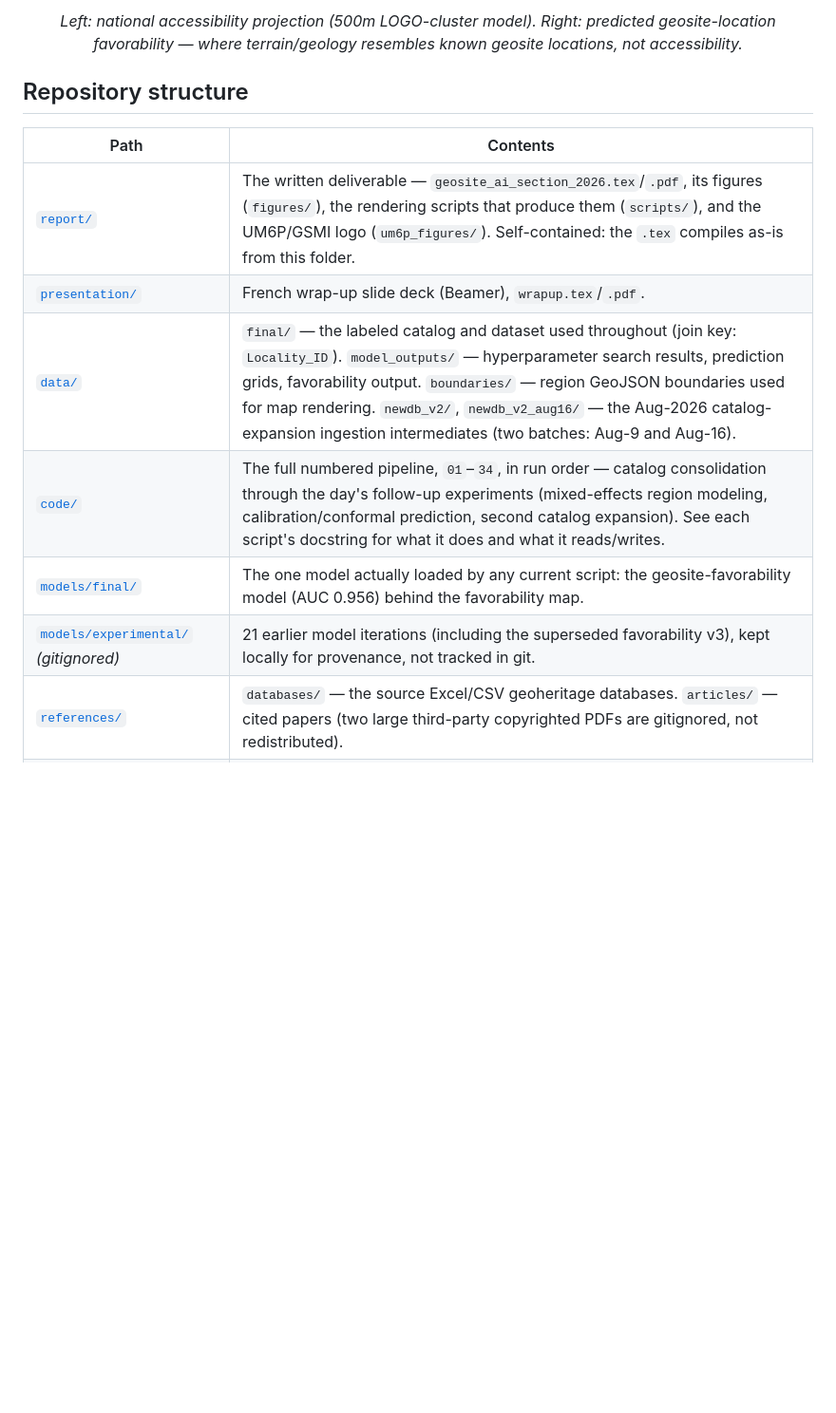
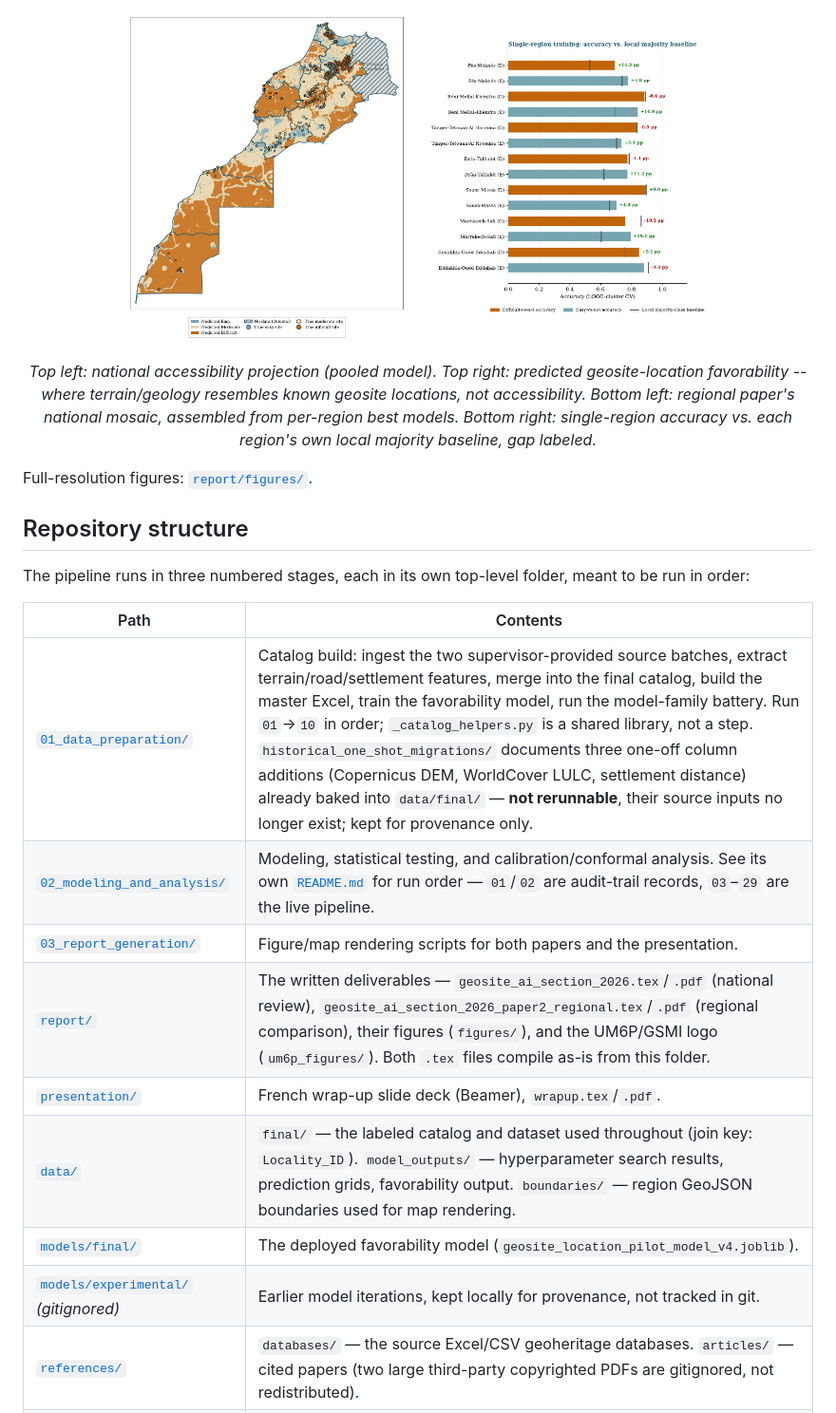
Before and after one commit to MedGm/um6p-gsmi-geoheritage-ml, a Markdown page: README.md, the part around one of its changes. Shown at 95% size. GitHub-like rendering; pictures changed too: report/figures/map_national_mosaic_preview.png (added), report/figures/paper2_gap_chart_single_preview.png (added); blank space fills up the shorter version.

```diff
--- a/README.md
+++ b/README.md
@@ -35,14 +47,30 @@ near-duplicate-site leakage that inflates naive random-split accuracy in spatial
 </p>
-<p align="center"><em>Left: national accessibility projection (500m LOGO-cluster model). Right: predicted geosite-location favorability — where terrain/geology resembles known geosite locations, not accessibility.</em></p>
+<p align="center">
+  <img src="report/figures/map_national_mosaic_preview.png" width="300" alt="Regional-mosaic accessibility map">
+  &nbsp;&nbsp;
+  <img src="report/figures/paper2_gap_chart_single_preview.png" width="300" alt="Regional accuracy vs. local majority baseline">
+</p>
+<p align="center"><em>Top left: national accessibility projection (pooled model). Top right: predicted
+geosite-location favorability -- where terrain/geology resembles known geosite
+locations, not accessibility. Bottom left: regional paper's national mosaic, assembled
+from per-region best models. Bottom right: single-region accuracy vs. each region's own
+local majority baseline, gap labeled.</em></p>
+
+Full-resolution figures: [`report/figures/`](report/figures/).
 
 ## Repository structure
 
+The pipeline runs in three numbered stages, each in its own top-level folder,
+meant to be run in order:
+
 | Path | Contents |
 |---|---|
-| [`report/`](report/) | The written deliverable — `geosite_ai_section_2026.tex`/`.pdf`, its figures (`figures/`), the rendering scripts that produce them (`scripts/`), and the UM6P/GSMI logo (`um6p_figures/`). Self-contained: the `.tex` compiles as-is from this folder. |
+| [`01_data_preparation/`](01_data_preparation/) | Catalog build: ingest the two supervisor-provided source batches, extract terrain/road/settlement features, merge into the final catalog, build the master Excel, train the favorability model, run the model-family battery. Run `01`→`10` in order; `_catalog_helpers.py` is a shared library, not a step. `historical_one_shot_migrations/` documents three one-off column additions (Copernicus DEM, WorldCover LULC, settlement distance) already baked into `data/final/` — **not rerunnable**, their source inputs no longer exist; kept for provenance only. |
+| [`02_modeling_and_analysis/`](02_modeling_and_analysis/) | Modeling, statistical testing, and calibration/conformal analysis. See its own [`README.md`](02_modeling_and_analysis/README.md) for run order — `01`/`02` are audit-trail records, `03`–`29` are the live pipeline. |
+| [`03_report_generation/`](03_report_generation/) | Figure/map rendering scripts for both papers and the presentation. |
+| [`report/`](report/) | The written deliverables — `geosite_ai_section_2026.tex`/`.pdf` (national review), `geosite_ai_section_2026_paper2_regional.tex`/`.pdf` (regional comparison), their figures (`figures/`), and the UM6P/GSMI logo (`um6p_figures/`). Both `.tex` files compile as-is from this folder. |
 | [`presentation/`](presentation/) | French wrap-up slide deck (Beamer), `wrapup.tex`/`.pdf`. |
-| [`data/`](data/) | `final/` — the labeled catalog and dataset used throughout (join key: `Locality_ID`). `model_outputs/` — hyperparameter search results, prediction grids, favorability output. `boundaries/` — region GeoJSON boundaries used for map rendering. `newdb_v2/`, `newdb_v2_aug16/` — the Aug-2026 catalog-expansion ingestion intermediates (two batches: Aug-9 and Aug-16). |
-| [`code/`](code/) | The full numbered pipeline, `01`–`34`, in run order — catalog consolidation through the day's follow-up experiments (mixed-effects region modeling, calibration/conformal prediction, second catalog expansion). See each script's docstring for what it does and what it reads/writes. |
-| [`models/final/`](models/final/) | The one model actually loaded by any current script: the geosite-favorability model (AUC 0.956) behind the favorability map. |
-| [`models/experimental/`](models/experimental/) *(gitignored)* | 21 earlier model iterations (including the superseded favorability v3), kept locally for provenance, not tracked in git. |
+| [`data/`](data/) | `final/` — the labeled catalog and dataset used throughout (join key: `Locality_ID`). `model_outputs/` — hyperparameter search results, prediction grids, favorability output. `boundaries/` — region GeoJSON boundaries used for map rendering. |
+| [`models/final/`](models/final/) | The deployed favorability model (`geosite_location_pilot_model_v4.joblib`). |
+| [`models/experimental/`](models/experimental/) *(gitignored)* | Earlier model iterations, kept locally for provenance, not tracked in git. |
 | [`references/`](references/) | `databases/` — the source Excel/CSV geoheritage databases. `articles/` — cited papers (two large third-party copyrighted PDFs are gitignored, not redistributed). |
```
Also changed, not shown: other parts of README.md (+65 -34 lines), report/figures/map_favorability_preview.png (added), report/figures/map_national_preview.png (added).
